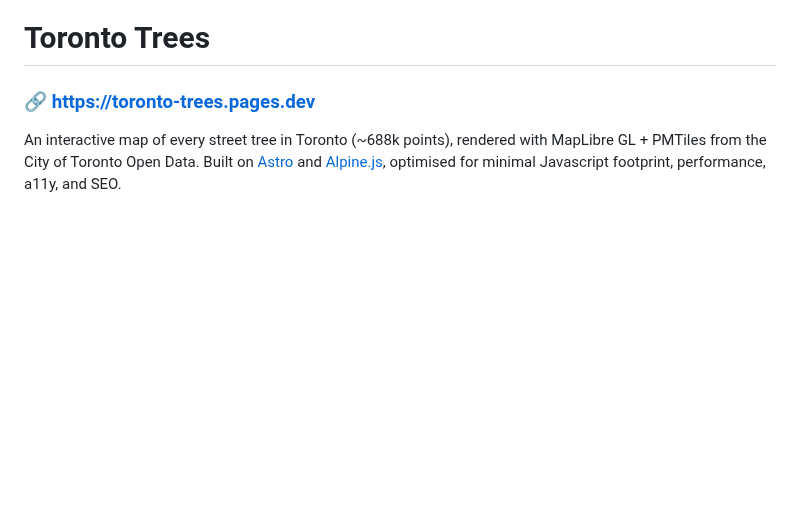
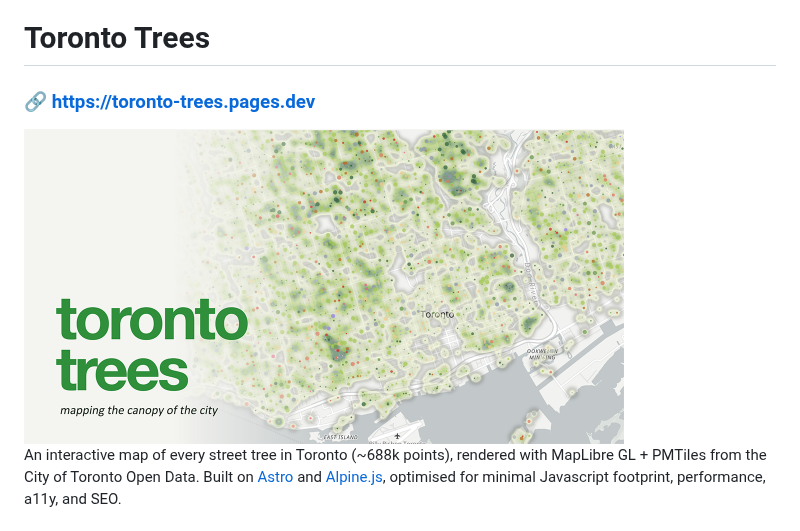
Before and after one commit to orvn/toronto-trees, a Markdown page: README.md, the part around the change. Rendered like a GitHub page; pictures changed too: public/images/graph-image.png (added); blank space fills up the shorter version.

Commit message:
docs: add graph image throughout

```diff
--- a/README.md
+++ b/README.md
@@ -3,6 +3,8 @@
 # Toronto Trees
 
 ### 🔗 [https://toronto-trees.pages.dev](toronto-trees.pages.dev)
+
+<img src="/public/images/graph-image.png" alt="toronto trees graph image" width="600">
 
 An interactive map of every street tree in Toronto (~688k points), rendered with MapLibre GL + PMTiles from the City of Toronto Open Data. Built on [Astro](https://astro.build) and [Alpine.js](https://alpinejs.dev), optimised for minimal Javascript footprint, performance, a11y, and SEO.
 
```
Also changed, not shown: 2 other files.
